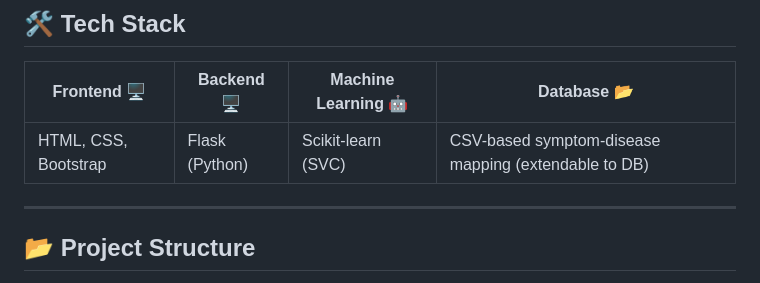
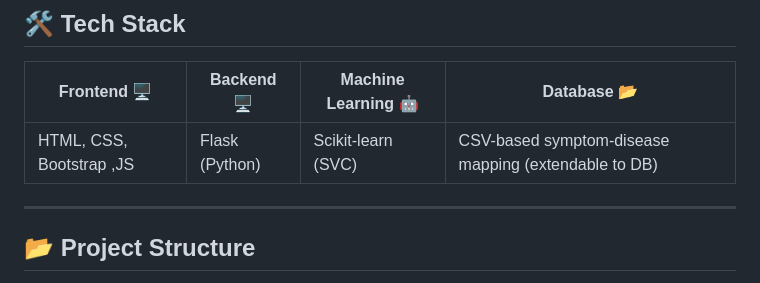
Before and after one commit to tejanadella28/Doctor_predecation_system, a Markdown page: README.md, the part around the change. Drawn GitHub-style.

```diff
--- a/README.md
+++ b/README.md
@@ -19,7 +19,7 @@
 
 | **Frontend** 🖥️ | **Backend** 🖥️ | **Machine Learning** 🤖 | **Database** 📂 |
 |------------------|----------------|-------------------------|-----------------|
-| HTML, CSS, Bootstrap | Flask (Python) | Scikit-learn (SVC) | CSV-based symptom-disease mapping (extendable to DB) |
+| HTML, CSS, Bootstrap ,JS | Flask (Python) | Scikit-learn (SVC) | CSV-based symptom-disease mapping (extendable to DB) |
 
 ---
 
```
